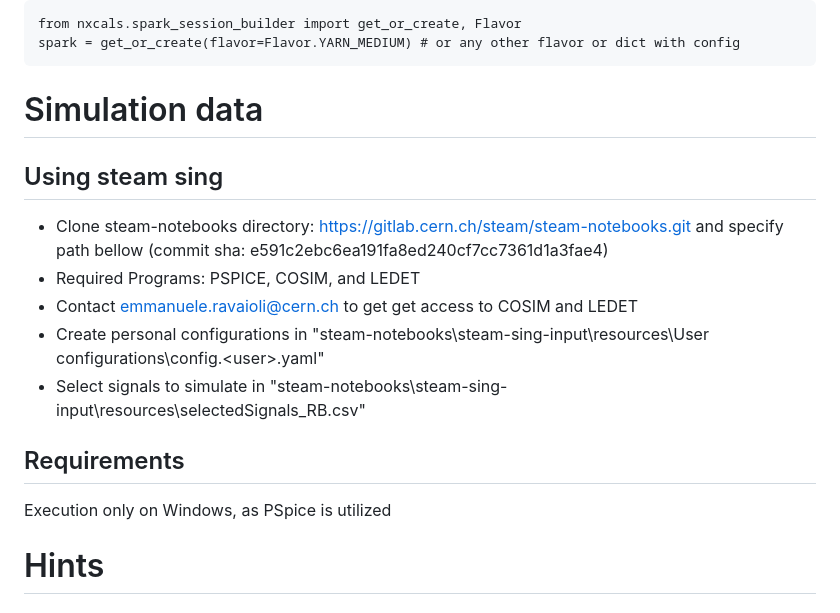
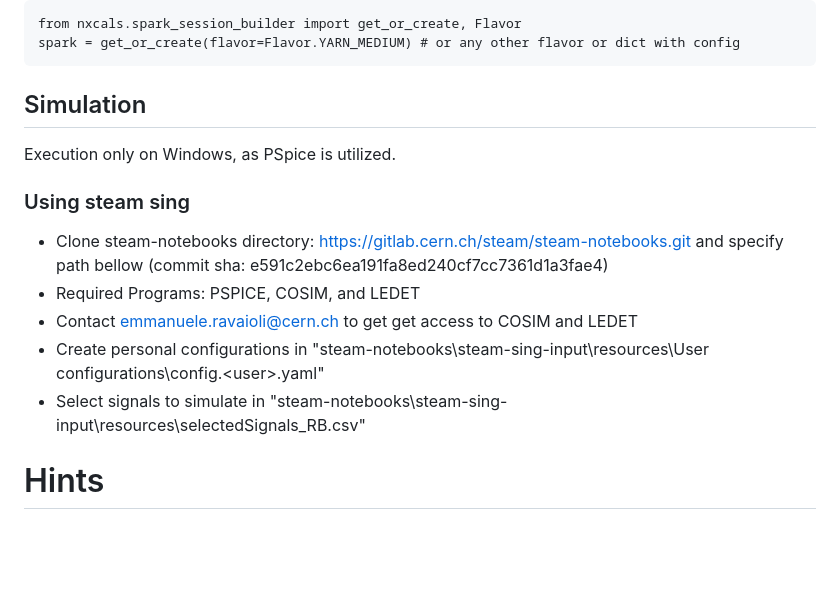
Before and after one commit to cobermai/lhc_anomaly_detection, a Markdown page: README.md, the part around one of its changes. Drawn GitHub-style; blank space fills up the shorter version.

````diff
--- a/README.md
+++ b/README.md
@@ -36,17 +71,14 @@ from nxcals.spark_session_builder import get_or_create, Flavor
 spark = get_or_create(flavor=Flavor.YARN_MEDIUM) # or any other flavor or dict with config
 ```
 
-# Simulation data
-
-## Using steam sing
+## Simulation
+Execution only on Windows, as PSpice is utilized.
+### Using steam sing
 * Clone steam-notebooks directory: https://gitlab.cern.ch/steam/steam-notebooks.git and specify path bellow (commit sha: e591c2ebc6ea191fa8ed240cf7cc7361d1a3fae4)
 * Required Programs: PSPICE, COSIM, and LEDET
 * Contact emmanuele.ravaioli@cern.ch to get get access to COSIM and LEDET
 * Create personal configurations in "steam-notebooks\steam-sing-input\resources\User configurations\config.\<user\>.yaml"
 * Select signals to simulate in "steam-notebooks\steam-sing-input\resources\selectedSignals_RB.csv"
-
-## Requirements
-Execution only on Windows, as PSpice is utilized
 
 # Hints
 ### Create requirements
````
Also changed, not shown: other parts of README.md (+39 -4 lines), data/transformation_overview.png (added), references/RB_QPS_Signals.png (renamed from documentation/RB_QPS_Signals.png), references/RB_circuit.png (renamed from documentation/RB_circuit.png), 9 other files.
